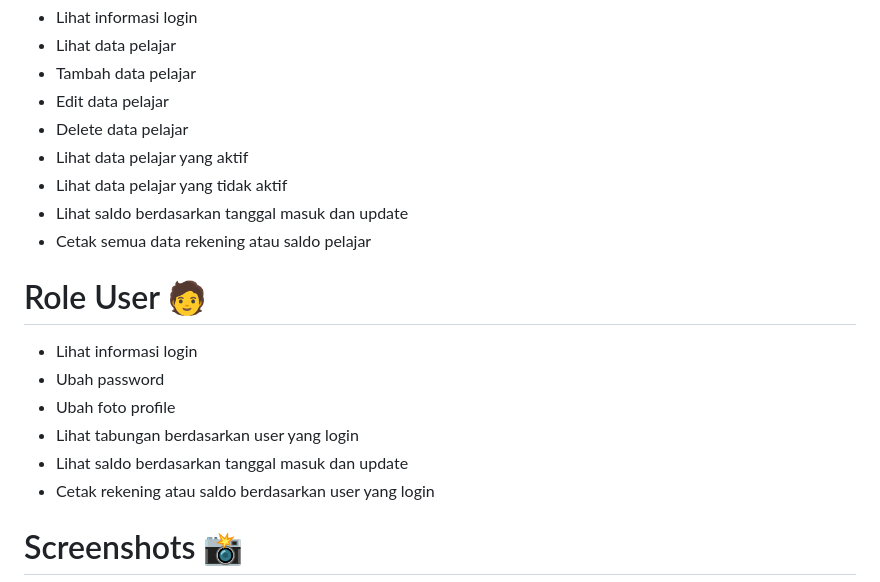
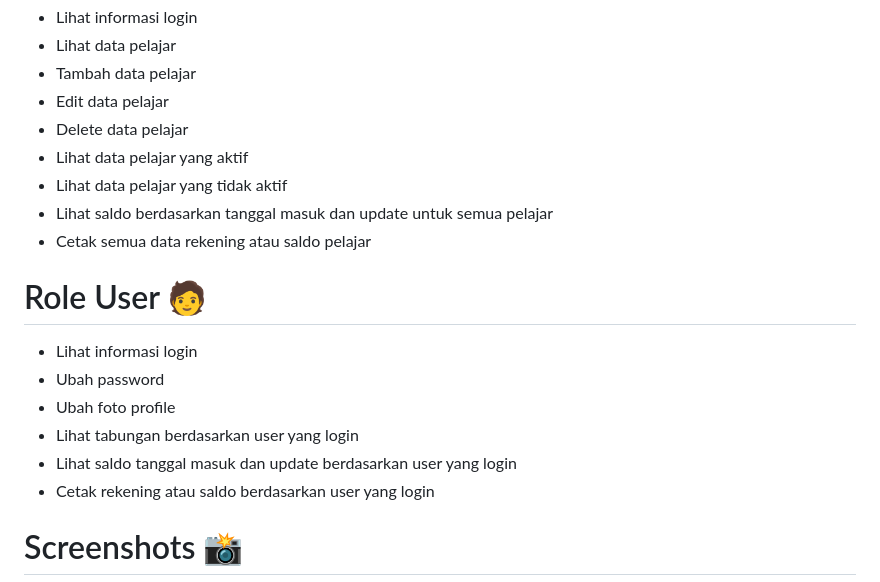
Before and after one commit to Raplerttt/savings-money, a Markdown page: README.md, the part around the change. Rendered like a GitHub page.

```diff
--- a/README.md
+++ b/README.md
@@ -19,7 +19,7 @@ git clone https://github.com/galihap76/tasek.git
 - Delete data pelajar
 - Lihat data pelajar yang aktif
 - Lihat data pelajar yang tidak aktif
-- Lihat saldo berdasarkan tanggal masuk dan update
+- Lihat saldo berdasarkan tanggal masuk dan update untuk semua pelajar
 - Cetak semua data rekening atau saldo pelajar
 
 # Role User 🧑
@@ -27,7 +27,7 @@ git clone https://github.com/galihap76/tasek.git
 - Ubah password
 - Ubah foto profile
 - Lihat tabungan berdasarkan user yang login
-- Lihat saldo berdasarkan tanggal masuk dan update
+- Lihat saldo tanggal masuk dan update berdasarkan user yang login
 - Cetak rekening atau saldo berdasarkan user yang login
 
 # Screenshots 📸
```
